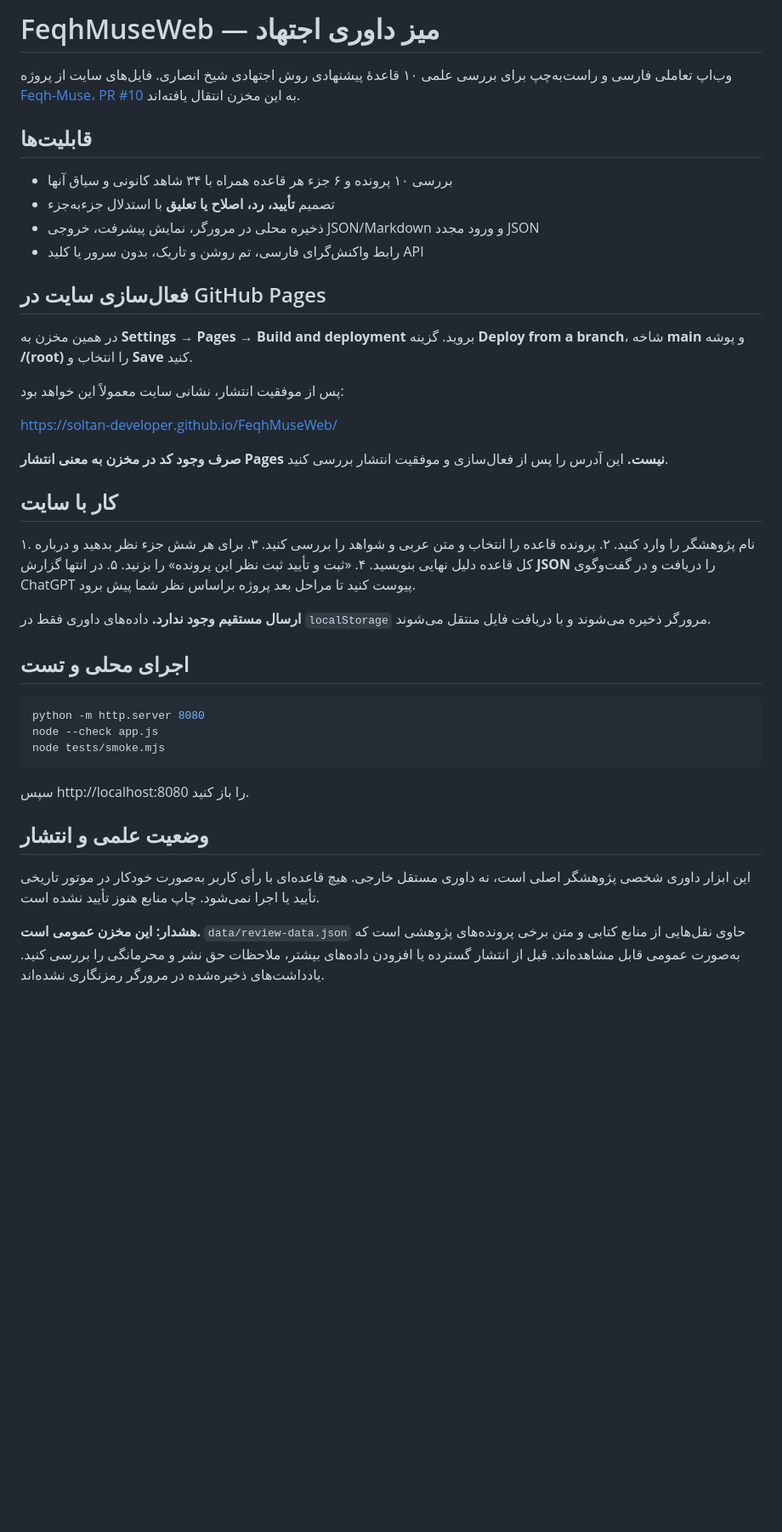
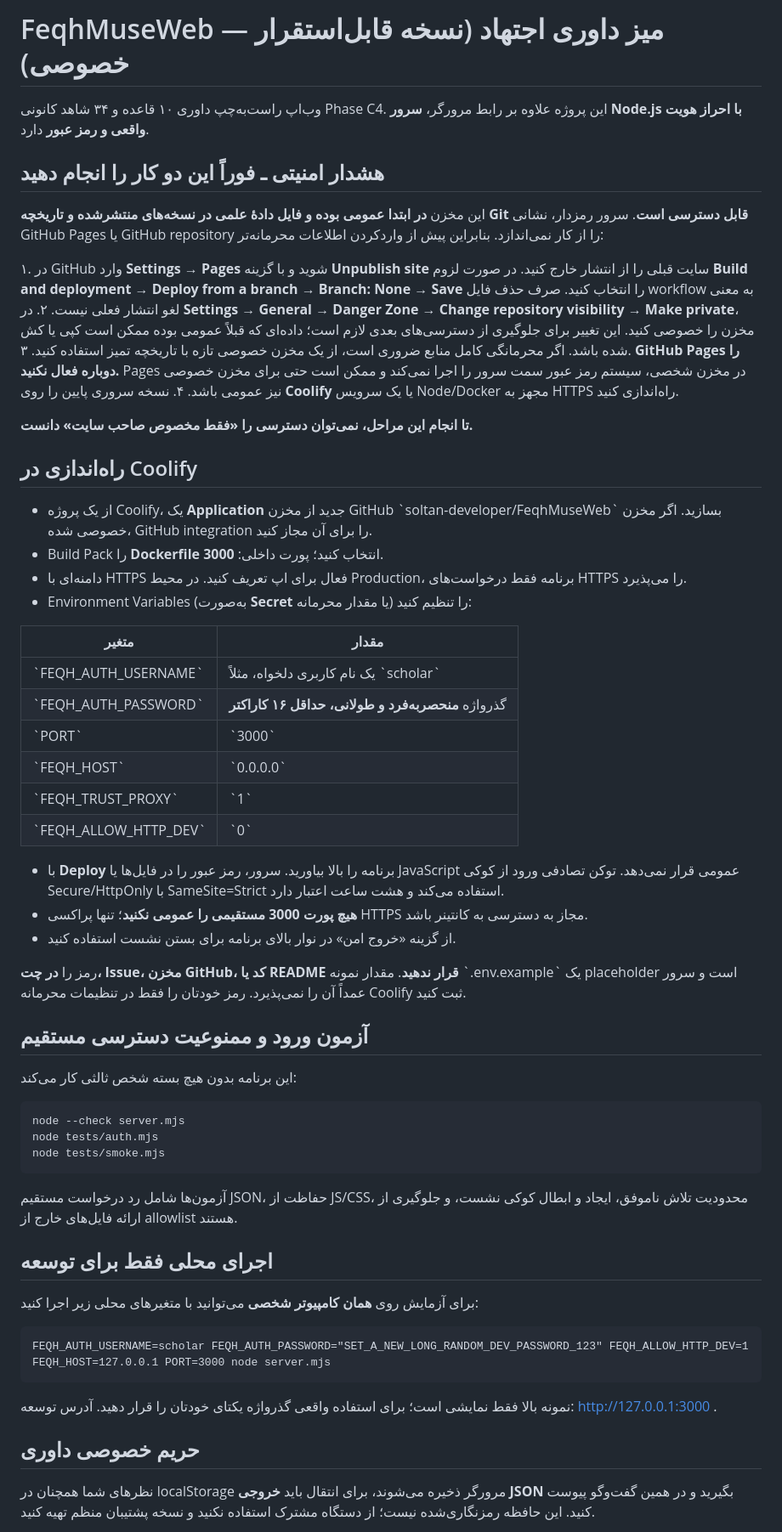
Before and after one commit to soltan-developer/FeqhMuseWeb, a Markdown page: README.md, the part around one of its changes. Shown at 85% size. Drawn GitHub-style; blank space fills up the shorter version.

Commit message:
security: replace public Pages instructions with private authenticated Coolify deployment and urgent repo privacy checklist

````diff
--- a/README.md
+++ b/README.md
@@ -1,43 +1,59 @@
-# FeqhMuseWeb — میز داوری اجتهاد
+# FeqhMuseWeb — میز داوری اجتهاد (نسخه قابل‌استقرار خصوصی)
 
-وب‌اپ تعاملی فارسی و راست‌به‌چپ برای بررسی علمی ۱۰ قاعدهٔ پیشنهادی روش اجتهادی شیخ انصاری. فایل‌های سایت از پروژه [Feqh-Muse، PR #10](https://github.com/soltan-developer/feqh-muse/pull/10) به این مخزن انتقال یافته‌اند.
+وب‌اپ راست‌به‌چپ داوری ۱۰ قاعده و ۳۴ شاهد کانونی Phase C4. این پروژه علاوه بر رابط مرورگر، **سرور Node.js با احراز هویت واقعی و رمز عبور** دارد.
 
-## قابلیت‌ها
-- بررسی ۱۰ پرونده و ۶ جزء هر قاعده همراه با ۳۴ شاهد کانونی و سیاق آنها
-- تصمیم **تأیید، رد، اصلاح یا تعلیق** با استدلال جزءبه‌جزء
-- ذخیره محلی در مرورگر، نمایش پیشرفت، خروجی JSON/Markdown و ورود مجدد JSON
-- رابط واکنش‌گرای فارسی، تم روشن و تاریک، بدون سرور یا کلید API
+## هشدار امنیتی ـ فوراً این دو کار را انجام دهید
 
-## فعال‌سازی سایت در GitHub Pages
+این مخزن **در ابتدا عمومی بوده و فایل دادهٔ علمی در نسخه‌های منتشرشده و تاریخچه Git قابل دسترسی است**. سرور رمزدار، نشانی GitHub Pages یا GitHub repository را از کار نمی‌اندازد. بنابراین پیش از واردکردن اطلاعات محرمانه‌تر:
 
-در همین مخزن به **Settings → Pages → Build and deployment** بروید. گزینه **Deploy from a branch**، شاخه **main** و پوشه **/(root)** را انتخاب و **Save** کنید.
+۱. در GitHub وارد **Settings → Pages** شوید و با گزینه **Unpublish site** سایت قبلی را از انتشار خارج کنید. در صورت لزوم **Build and deployment → Deploy from a branch → Branch: None → Save** را انتخاب کنید. صرف حذف فایل workflow به معنی لغو انتشار فعلی نیست.
+۲. در **Settings → General → Danger Zone → Change repository visibility → Make private**، مخزن را خصوصی کنید. این تغییر برای جلوگیری از دسترسی‌های بعدی لازم است؛ داده‌ای که قبلاً عمومی بوده ممکن است کپی یا کش شده باشد. اگر محرمانگی کامل منابع ضروری است، از یک مخزن خصوصی تازه با تاریخچه تمیز استفاده کنید.
+۳. **GitHub Pages را دوباره فعال نکنید.** Pages در مخزن شخصی، سیستم رمز عبور سمت سرور را اجرا نمی‌کند و ممکن است حتی برای مخزن خصوصی نیز عمومی باشد.
+۴. نسخه سروری پایین را روی **Coolify** یا یک سرویس Node/Docker مجهز به HTTPS راه‌اندازی کنید.
 
-پس از موفقیت انتشار، نشانی سایت معمولاً این خواهد بود:
+**تا انجام این مراحل، نمی‌توان دسترسی را «فقط مخصوص صاحب سایت» دانست.**
 
-https://soltan-developer.github.io/FeqhMuseWeb/
+## راه‌اندازی در Coolify
 
-**صرف وجود کد در مخزن به معنی انتشار Pages نیست.** این آدرس را پس از فعال‌سازی و موفقیت انتشار بررسی کنید.
+- از یک پروژه Coolify، یک **Application** جدید از مخزن GitHub \`soltan-developer/FeqhMuseWeb\` بسازید. اگر مخزن خصوصی شده، GitHub integration را برای آن مجاز کنید.
+- Build Pack را **Dockerfile** انتخاب کنید؛ پورت داخلی: **3000**.
+- دامنه‌ای با HTTPS فعال برای اپ تعریف کنید. در محیط Production، برنامه فقط درخواست‌های HTTPS را می‌پذیرد.
+- Environment Variables (به‌صورت **Secret** یا مقدار محرمانه) را تنظیم کنید:
 
-## کار با سایت
-۱. نام پژوهشگر را وارد کنید.
-۲. پرونده قاعده را انتخاب و متن عربی و شواهد را بررسی کنید.
-۳. برای هر شش جزء نظر بدهید و درباره کل قاعده دلیل نهایی بنویسید.
-۴. «ثبت و تأیید ثبت نظر این پرونده» را بزنید.
-۵. در انتها گزارش **JSON** را دریافت و در گفت‌وگوی ChatGPT پیوست کنید تا مراحل بعد پروژه براساس نظر شما پیش برود.
+| متغیر | مقدار |
+|---|---|
+| \`FEQH_AUTH_USERNAME\` | یک نام کاربری دلخواه، مثلاً \`scholar\` |
+| \`FEQH_AUTH_PASSWORD\` | گذرواژه **منحصربه‌فرد و طولانی، حداقل ۱۶ کاراکتر** |
+| \`PORT\` | \`3000\` |
+| \`FEQH_HOST\` | \`0.0.0.0\` |
+| \`FEQH_TRUST_PROXY\` | \`1\` |
+| \`FEQH_ALLOW_HTTP_DEV\` | \`0\` |
 
-**ارسال مستقیم وجود ندارد.** داده‌های داوری فقط در `localStorage` مرورگر ذخیره می‌شوند و با دریافت فایل منتقل می‌شوند.
+- با **Deploy** برنامه را بالا بیاورید. سرور، رمز عبور را در فایل‌ها یا JavaScript عمومی قرار نمی‌دهد. توکن تصادفی ورود از کوکی Secure/HttpOnly با SameSite=Strict استفاده می‌کند و هشت ساعت اعتبار دارد.
+- **هیچ پورت 3000 مستقیمی را عمومی نکنید**؛ تنها پراکسی HTTPS مجاز به دسترسی به کانتینر باشد.
+- از گزینه «خروج امن» در نوار بالای برنامه برای بستن نشست استفاده کنید.
 
-## اجرای محلی و تست
-```bash
-python -m http.server 8080
-node --check app.js
-node tests/smoke.mjs
-```
+رمز را **در چت، Issue، مخزن GitHub، کد یا README قرار ندهید**. مقدار نمونه \`.env.example\` یک placeholder است و سرور عمداً آن را نمی‌پذیرد. رمز خودتان را فقط در تنظیمات محرمانه Coolify ثبت کنید.
 
-سپس http://localhost:8080 را باز کنید.
+## آزمون ورود و ممنوعیت دسترسی مستقیم
 
-## وضعیت علمی و انتشار
+این برنامه بدون هیچ بسته شخص ثالثی کار می‌کند:
 
-این ابزار داوری شخصی پژوهشگر اصلی است، نه داوری مستقل خارجی. هیچ قاعده‌ای با رأی کاربر به‌صورت خودکار در موتور تاریخی تأیید یا اجرا نمی‌شود. چاپ منابع هنوز تأیید نشده است.
+    node --check server.mjs
+    node tests/auth.mjs
+    node tests/smoke.mjs
 
-**هشدار: این مخزن عمومی است.** `data/review-data.json` حاوی نقل‌هایی از منابع کتابی و متن برخی پرونده‌های پژوهشی است که به‌صورت عمومی قابل مشاهده‌اند. قبل از انتشار گسترده یا افزودن داده‌های بیشتر، ملاحظات حق نشر و محرمانگی را بررسی کنید. یادداشت‌های ذخیره‌شده در مرورگر رمزنگاری نشده‌اند.
+آزمون‌ها شامل رد درخواست مستقیم JSON، حفاظت از JS/CSS، محدودیت تلاش ناموفق، ایجاد و ابطال کوکی نشست، و جلوگیری از ارائه فایل‌های خارج از allowlist هستند.
+
+## اجرای محلی فقط برای توسعه
+
+برای آزمایش روی **همان کامپیوتر شخصی** می‌توانید با متغیرهای محلی زیر اجرا کنید:
+
+    FEQH_AUTH_USERNAME=scholar FEQH_AUTH_PASSWORD="SET_A_NEW_LONG_RANDOM_DEV_PASSWORD_123" FEQH_ALLOW_HTTP_DEV=1 FEQH_HOST=127.0.0.1 PORT=3000 node server.mjs
+
+نمونه بالا فقط نمایشی است؛ برای استفاده واقعی گذرواژه یکتای خودتان را قرار دهید. آدرس توسعه: http://127.0.0.1:3000 .
+
+## حریم خصوصی داوری
+
+نظرهای شما همچنان در localStorage مرورگر ذخیره می‌شوند، برای انتقال باید **خروجی JSON** بگیرید و در همین گفت‌وگو پیوست کنید. این حافظه رمزنگاری‌شده نیست؛ از دستگاه مشترک استفاده نکنید و نسخه پشتیبان منظم تهیه کنید.
+
````
Also changed, not shown: other parts of README.md (+6 -0 lines).
